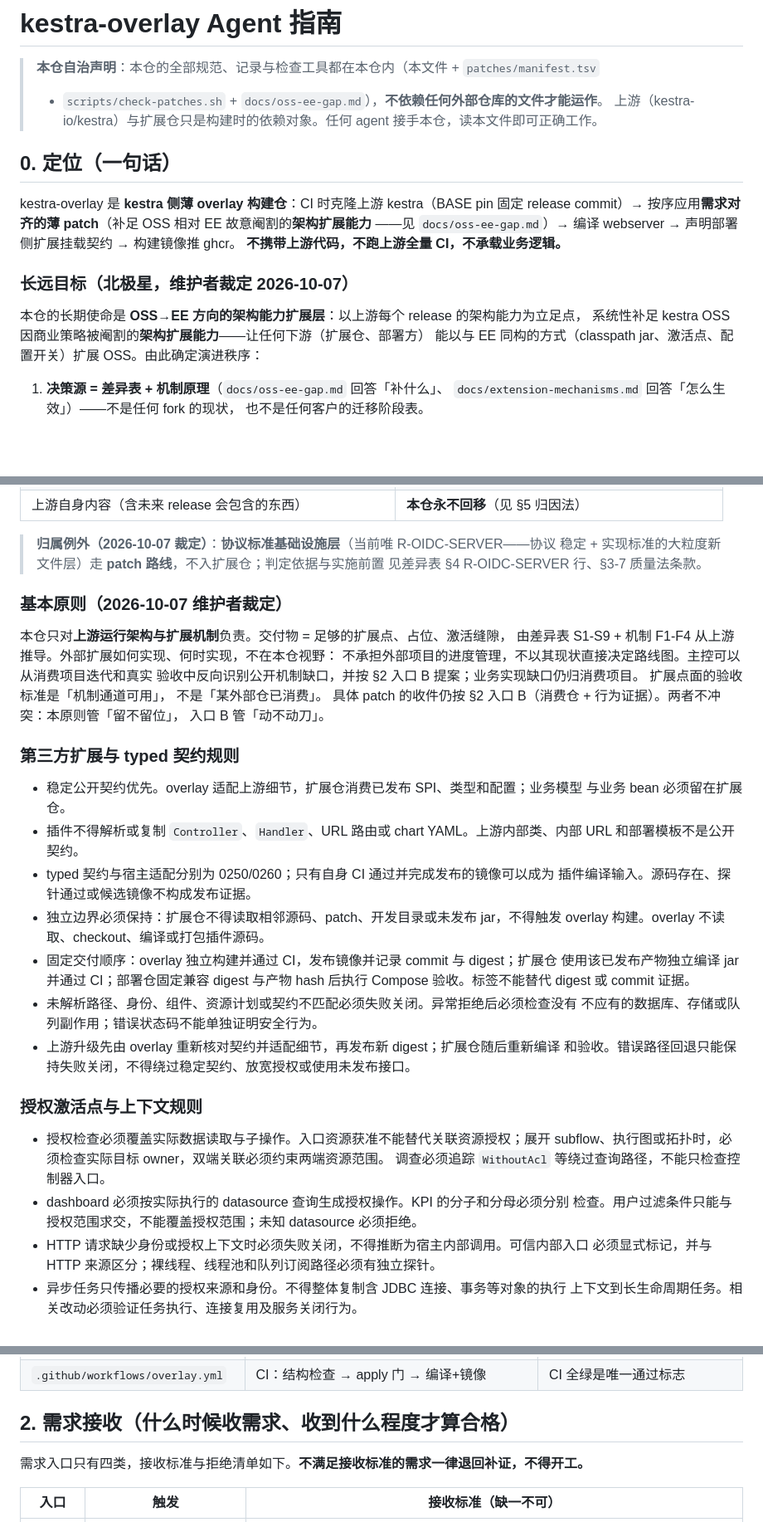
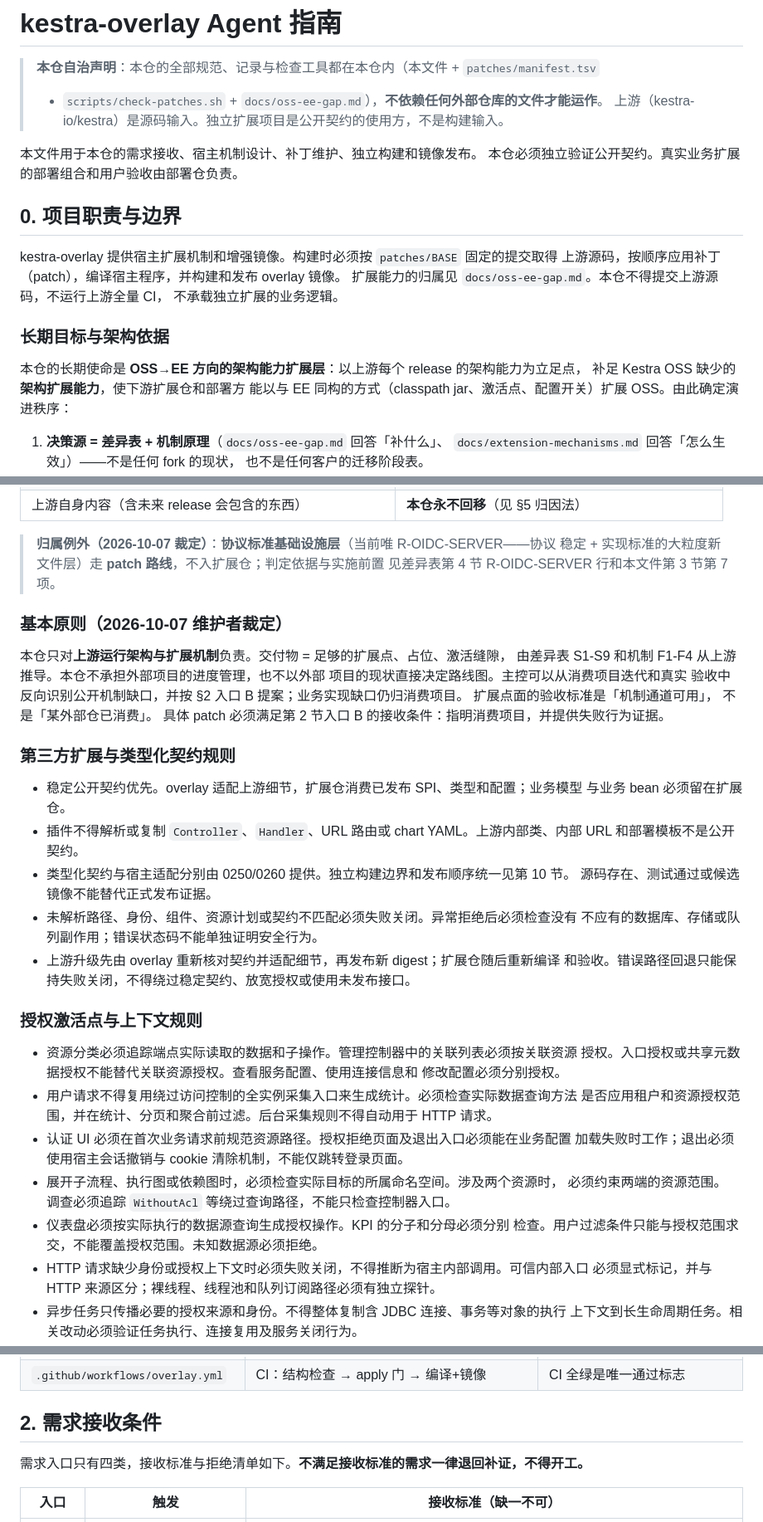
Before and after one commit to ai-specs/kestra-overlay, a Markdown page: AGENTS.md, 3 parts joined by grey strips. Shown at 83% size. Rendered like a GitHub page; blank space fills up the shorter version.

Commit message:
docs(agents): clarify host rules and consolidate duplicate requirements

```diff
--- a/AGENTS.md
+++ b/AGENTS.md
@@ -2,19 +2,22 @@
 
 > **本仓自治声明**：本仓的全部规范、记录与检查工具都在本仓内（本文件 + `patches/manifest.tsv`
 > + `scripts/check-patches.sh` + `docs/oss-ee-gap.md`），**不依赖任何外部仓库的文件才能运作**。
-> 上游（kestra-io/kestra）与扩展仓只是构建时的依赖对象。任何 agent 接手本仓，读本文件即可正确工作。
+> 上游（kestra-io/kestra）是源码输入。独立扩展项目是公开契约的使用方，不是构建输入。
 
-## 0. 定位（一句话）
+本文件用于本仓的需求接收、宿主机制设计、补丁维护、独立构建和镜像发布。
+本仓必须独立验证公开契约。真实业务扩展的部署组合和用户验收由部署仓负责。
 
-kestra-overlay 是 **kestra 侧薄 overlay 构建仓**：CI 时克隆上游 kestra（BASE pin 固定
-release commit）→ 按序应用**需求对齐的薄 patch**（补足 OSS 相对 EE 故意阉割的**架构扩展能力**
-——见 `docs/oss-ee-gap.md`）→ 编译 webserver → 声明部署侧扩展挂载契约 → 构建镜像推 ghcr。
-**不携带上游代码，不跑上游全量 CI，不承载业务逻辑。**
+## 0. 项目职责与边界
 
-### 长远目标（北极星，维护者裁定 2026-10-07）
+kestra-overlay 提供宿主扩展机制和增强镜像。构建时必须按 `patches/BASE` 固定的提交取得
+上游源码，按顺序应用补丁（patch），编译宿主程序，并构建和发布 overlay 镜像。
+扩展能力的归属见 `docs/oss-ee-gap.md`。本仓不得提交上游源码，不运行上游全量 CI，
+不承载独立扩展的业务逻辑。
+
+### 长期目标与架构依据
 
 本仓的长期使命是 **OSS→EE 方向的架构能力扩展层**：以上游每个 release 的架构能力为立足点，
-系统性补足 kestra OSS 因商业策略被阉割的**架构扩展能力**——让任何下游（扩展仓、部署方）
+补足 Kestra OSS 缺少的**架构扩展能力**，使下游扩展仓和部署方
 能以与 EE 同构的方式（classpath jar、激活点、配置开关）扩展 OSS。由此确定演进秩序：
 
 1. **决策源 = 差异表 + 机制原理**（`docs/oss-ee-gap.md` 回答「补什么」、
@@ -35,32 +38,26 @@ release commit）→ 按序应用**需求对齐的薄 patch**（补足 OSS 相
 
 > **归属例外（2026-10-07 裁定）**：**协议标准基础设施层**（当前唯 R-OIDC-SERVER——协议
 > 稳定 + 实现标准的大粒度新文件层）走 **patch 路线**，不入扩展仓；判定依据与实施前置
-> 见差异表 §4 R-OIDC-SERVER 行、§3-7 质量法条款。
+> 见差异表第 4 节 R-OIDC-SERVER 行和本文件第 3 节第 7 项。
 
 ### 基本原则（2026-10-07 维护者裁定）
 
 本仓只对**上游运行架构与扩展机制**负责。交付物 = 足够的扩展点、占位、激活缝隙，
-由差异表 S1-S9 + 机制 F1-F4 从上游推导。外部扩展如何实现、何时实现，不在本仓视野：
-不承担外部项目的进度管理，不以其现状直接决定路线图。主控可以从消费项目迭代和真实
+由差异表 S1-S9 和机制 F1-F4 从上游推导。本仓不承担外部项目的进度管理，也不以外部
+项目的现状直接决定路线图。主控可以从消费项目迭代和真实
 验收中反向识别公开机制缺口，并按 §2 入口 B 提案；业务实现缺口仍归消费项目。
 扩展点面的验收标准是「机制通道可用」，
 不是「某外部仓已消费」。
-具体 patch 的收件仍按 §2 入口 B（消费仓 + 行为证据）。两者不冲突：本原则管「留不留位」，
-入口 B 管「动不动刀」。
+具体 patch 必须满足第 2 节入口 B 的接收条件：指明消费项目，并提供失败行为证据。
 
-### 第三方扩展与 typed 契约规则
+### 第三方扩展与类型化契约规则
 
 - 稳定公开契约优先。overlay 适配上游细节，扩展仓消费已发布 SPI、类型和配置；业务模型
   与业务 bean 必须留在扩展仓。
 - 插件不得解析或复制 `Controller`、`Handler`、URL 路由或 chart YAML。上游内部类、内部
   URL 和部署模板不是公开契约。
-- typed 契约与宿主适配分别为 0250/0260；只有自身 CI 通过并完成发布的镜像可以成为
-  插件编译输入。源码存在、探针通过或候选镜像不构成发布证据。
-- 独立边界必须保持：扩展仓不得读取相邻源码、patch、开发目录或未发布 jar，不得触发
-  overlay 构建。overlay 不读取、checkout、编译或打包插件源码。
-- 固定交付顺序：overlay 独立构建并通过 CI，发布镜像并记录 commit 与 digest；扩展仓
-  使用该已发布产物独立编译 jar 并通过 CI；部署仓固定兼容 digest 与产物 hash 后执行
-  Compose 验收。标签不能替代 digest 或 commit 证据。
+- 类型化契约与宿主适配分别由 0250/0260 提供。独立构建边界和发布顺序统一见第 10 节。
+  源码存在、测试通过或候选镜像不能替代正式发布证据。
 - 未解析路径、身份、组件、资源计划或契约不匹配必须失败关闭。异常拒绝后必须检查没有
   不应有的数据库、存储或队列副作用；错误状态码不能单独证明安全行为。
 - 上游升级先由 overlay 重新核对契约并适配细节，再发布新 digest；扩展仓随后重新编译
@@ -68,11 +65,18 @@ release commit）→ 按序应用**需求对齐的薄 patch**（补足 OSS 相
 
 ### 授权激活点与上下文规则
 
-- 授权检查必须覆盖实际数据读取与子操作。入口资源获准不能替代关联资源授权；展开
-  subflow、执行图或拓扑时，必须检查实际目标 owner，双端关联必须约束两端资源范围。
+- 资源分类必须追踪端点实际读取的数据和子操作。管理控制器中的关联列表必须按关联资源
+  授权。入口授权或共享元数据授权不能替代关联资源授权。查看服务配置、使用连接信息和
+  修改配置必须分别授权。
+- 用户请求不得复用绕过访问控制的全实例采集入口来生成统计。必须检查实际数据查询方法
+  是否应用租户和资源授权范围，并在统计、分页和聚合前过滤。后台采集规则不得自动用于 HTTP 请求。
+- 认证 UI 必须在首次业务请求前规范资源路径。授权拒绝页面及退出入口必须能在业务配置
+  加载失败时工作；退出必须使用宿主会话撤销与 cookie 清除机制，不能仅跳转登录页面。
+- 展开子流程、执行图或依赖图时，必须检查实际目标的所属命名空间。涉及两个资源时，
+  必须约束两端的资源范围。
   调查必须追踪 `WithoutAcl` 等绕过查询路径，不能只检查控制器入口。
-- dashboard 必须按实际执行的 datasource 查询生成授权操作。KPI 的分子和分母必须分别
-  检查。用户过滤条件只能与授权范围求交，不能覆盖授权范围；未知 datasource 必须拒绝。
+- 仪表盘必须按实际执行的数据源查询生成授权操作。KPI 的分子和分母必须分别
+  检查。用户过滤条件只能与授权范围求交，不能覆盖授权范围。未知数据源必须拒绝。
 - HTTP 请求缺少身份或授权上下文时必须失败关闭，不得推断为宿主内部调用。可信内部入口
   必须显式标记，并与 HTTP 来源区分；裸线程、线程池和队列订阅路径必须有独立探针。
 - 异步任务只传播必要的授权来源和身份。不得整体复制含 JDBC 连接、事务等对象的执行
@@ -148,7 +151,7 @@ jar**。铁律与推论（证据与机制全文见 `docs/extension-mechanisms.md
 | `docs/extension-mechanisms.md` | 扩展机制原理（编译/重启/外部 jar 三问的调查记录） | 「怎么生效」的事实源；含 OQ 开放问题清单（实施前必须闭环） |
 | `.github/workflows/overlay.yml` | CI：结构检查 → apply 门 → 编译+镜像 | CI 全绿是唯一通过标志 |
 
-## 2. 需求接收（什么时候收需求、收到什么程度才算合格）
+## 2. 需求接收条件
 
 需求入口只有四类，接收标准与拒绝清单如下。**不满足接收标准的需求一律退回补证，不得开工。**
 
```
Also changed, not shown: other parts of AGENTS.md (+48 -21 lines).
